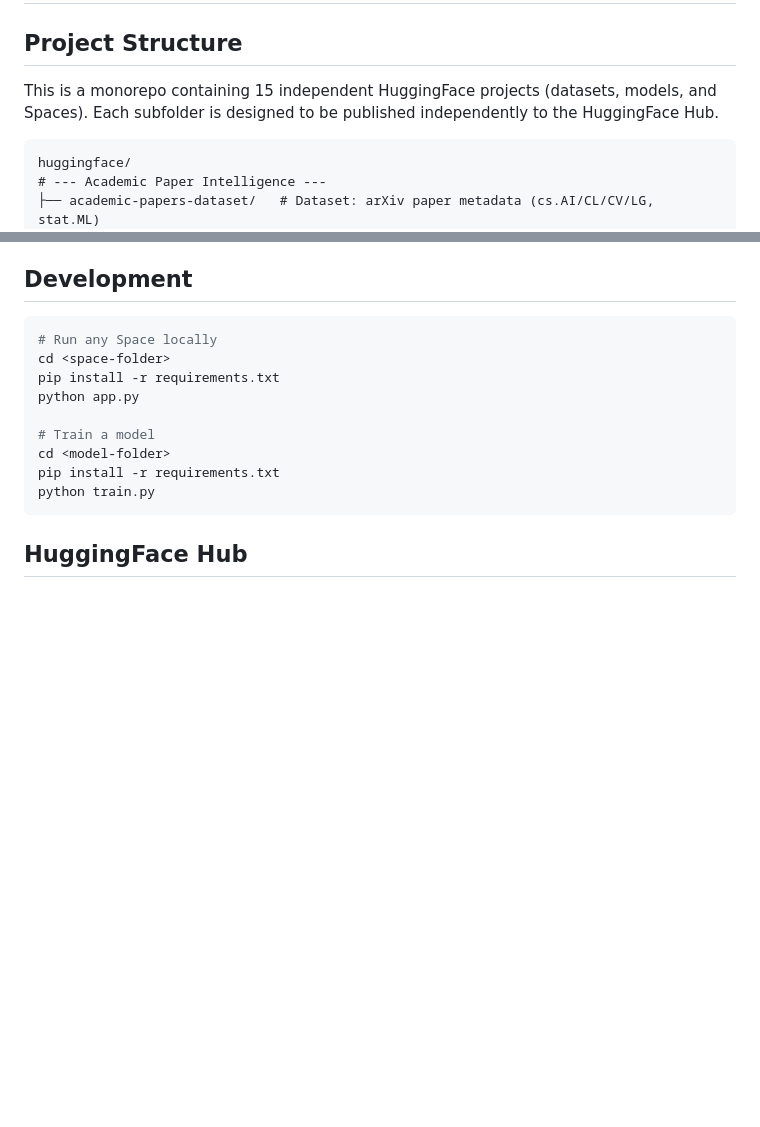
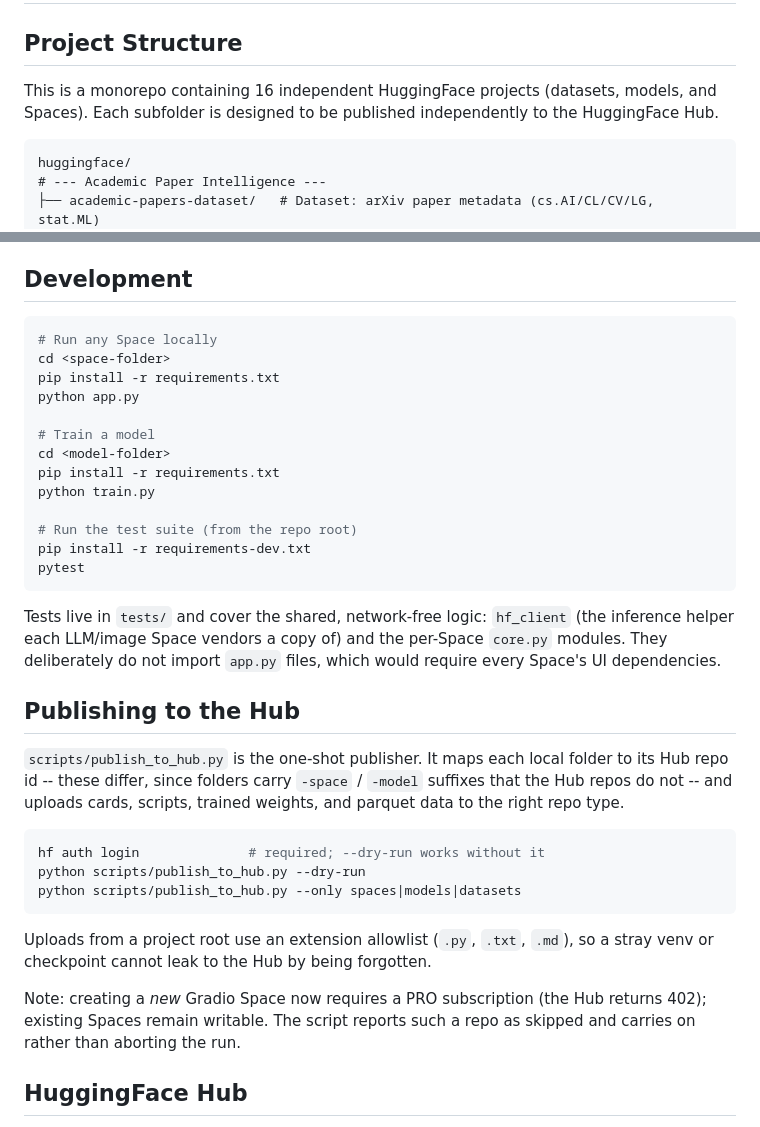
Before and after one commit to gr8monk3ys/huggingface, a Markdown page: CLAUDE.md, 2 parts joined by grey strips. Drawn GitHub-style; blank space fills up the shorter version.

Commit message:
docs: correct the project count and document the missing workflows
Both README.md and CLAUDE.md said 15 projects while listing 16 -- the
count was not updated when research-assistant-space was added.

CLAUDE.md also described neither the test suite nor scripts/publish_to_hub.py,
which are now the two things anyone working here most needs to know. Adds
both, including the Hub-repo-id naming trap (folders carry -space/-model
suffixes the Hub repos do not) and the recently discovered 402: creating a
new Gradio Space requires PRO, though existing Spaces stay writable.

Co-Authored-By: Claude Opus 5 (1M context) <noreply@anthropic.com>

````diff
--- a/CLAUDE.md
+++ b/CLAUDE.md
@@ -2,7 +2,7 @@
 
 ## Project Structure
 
-This is a monorepo containing 15 independent HuggingFace projects (datasets, models, and Spaces). Each subfolder is designed to be published independently to the HuggingFace Hub.
+This is a monorepo containing 16 independent HuggingFace projects (datasets, models, and Spaces). Each subfolder is designed to be published independently to the HuggingFace Hub.
 
 ```
 huggingface/
@@ -57,7 +57,36 @@ python app.py
 cd <model-folder>
 pip install -r requirements.txt
 python train.py
+
+# Run the test suite (from the repo root)
+pip install -r requirements-dev.txt
+pytest
 ```
+
+Tests live in `tests/` and cover the shared, network-free logic: `hf_client`
+(the inference helper each LLM/image Space vendors a copy of) and the per-Space
+`core.py` modules. They deliberately do not import `app.py` files, which would
+require every Space's UI dependencies.
+
+## Publishing to the Hub
+
+`scripts/publish_to_hub.py` is the one-shot publisher. It maps each local
+folder to its Hub repo id -- these differ, since folders carry `-space` /
+`-model` suffixes that the Hub repos do not -- and uploads cards, scripts,
+trained weights, and parquet data to the right repo type.
+
+```bash
+hf auth login              # required; --dry-run works without it
+python scripts/publish_to_hub.py --dry-run
+python scripts/publish_to_hub.py --only spaces|models|datasets
+```
+
+Uploads from a project root use an extension allowlist (`.py`, `.txt`, `.md`),
+so a stray venv or checkpoint cannot leak to the Hub by being forgotten.
+
+Note: creating a *new* Gradio Space now requires a PRO subscription (the Hub
+returns 402); existing Spaces remain writable. The script reports such a repo
+as skipped and carries on rather than aborting the run.
 
 ## HuggingFace Hub
 
````
Also changed, not shown: README.md (+1 -1 lines).
